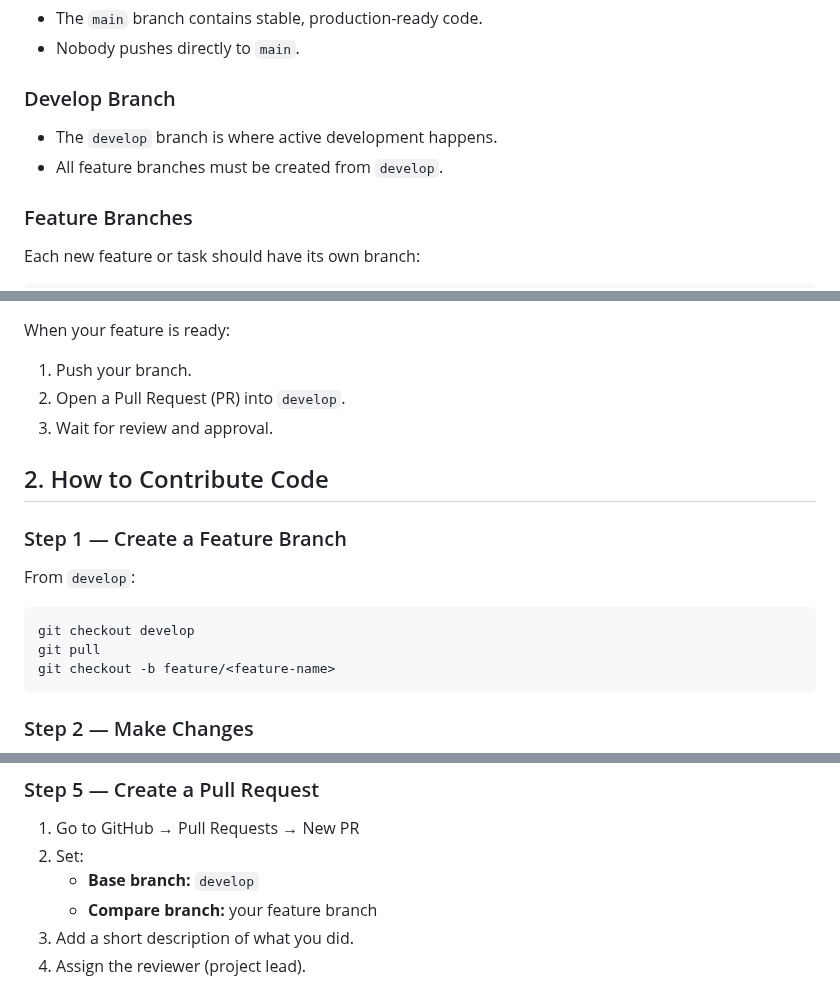
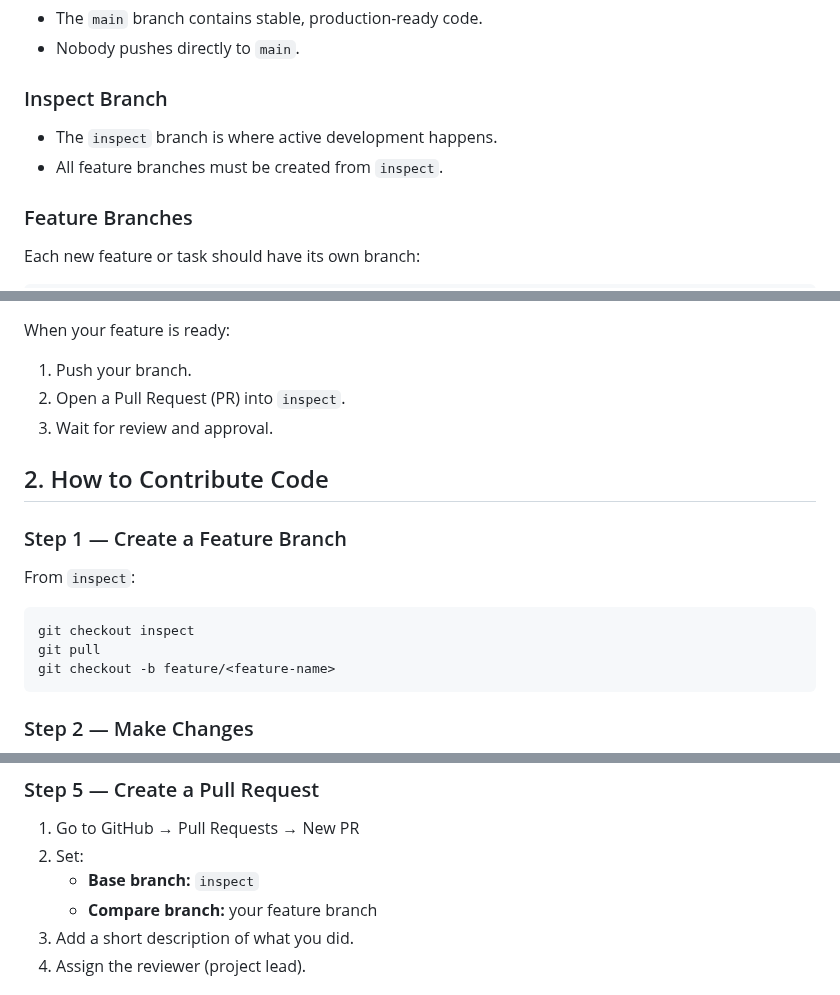
Before and after one commit to Emmanuzi/nexus-server, a Markdown page: CONTRIBUTING.md, 3 parts joined by grey strips. Rendered like a GitHub page.

Commit message:
Rename 'develop' branch to 'inspect' in guidelines
There's was a mistake on which branch to create feature branches from and the brach is known as Inspect and not develop.

````diff
--- a/CONTRIBUTING.md
+++ b/CONTRIBUTING.md
@@ -15,10 +15,10 @@ We follow a Git Flow–style workflow:
 - The `main` branch contains stable, production-ready code.
 - Nobody pushes directly to `main`.
 
-### Develop Branch
+### Inspect Branch
 
-- The `develop` branch is where active development happens.
-- All feature branches must be created from `develop`.
+- The `inspect` branch is where active development happens.
+- All feature branches must be created from `inspect`.
 
 ### Feature Branches
 
@@ -37,17 +37,17 @@ feature/<feature-name>
 When your feature is ready:
 
 1. Push your branch.
-2. Open a Pull Request (PR) into `develop`.
+2. Open a Pull Request (PR) into `inspect`.
 3. Wait for review and approval.
 
 ## 2. How to Contribute Code
 
 ### Step 1 — Create a Feature Branch
 
-From `develop`:
+From `inspect`:
 
 ```bash
-git checkout develop
+git checkout inspect
 git pull
 git checkout -b feature/<feature-name>
 ```
@@ -79,7 +79,7 @@ git push -u origin feature/<feature-name>
 
 1. Go to GitHub → Pull Requests → New PR
 2. Set:
-   - **Base branch:** `develop`
+   - **Base branch:** `inspect`
    - **Compare branch:** your feature branch
 3. Add a short description of what you did.
 4. Assign the reviewer (project lead).
````
Also changed, not shown: other parts of CONTRIBUTING.md (+1 -1 lines).
